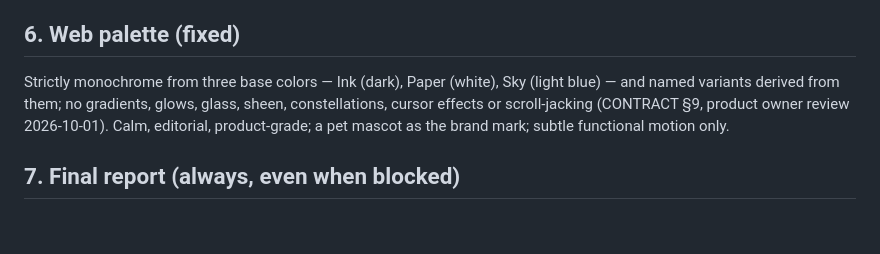
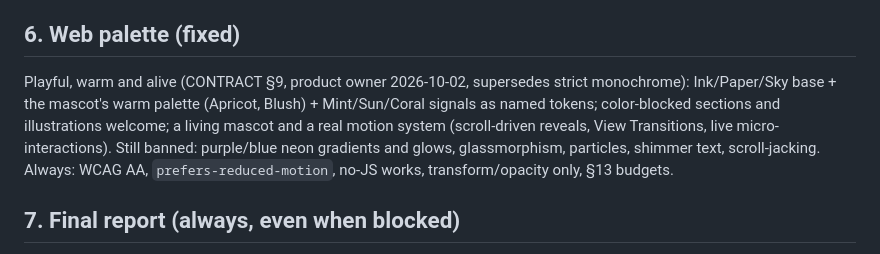
Before and after one commit to moochy-dev/moochy-cli, a Markdown page: AGENTS.md, the part around the change. GitHub-like rendering; blank space fills up the shorter version.

Commit message:
design direction (product owner): drop strict monochrome — warm character palette, living mascot, motion system (scroll-driven, View Transitions, live micro-interactions); generic AI look still banned

```diff
--- a/AGENTS.md
+++ b/AGENTS.md
@@ -42,7 +42,7 @@ Moochy has an **open-source client (Apache-2.0: `cli/`, `spec/proto`, `spec/vect
 
 ## 6. Web palette (fixed)
 
-Strictly monochrome from three base colors — Ink (dark), Paper (white), Sky (light blue) — and named variants derived from them; no gradients, glows, glass, sheen, constellations, cursor effects or scroll-jacking (CONTRACT §9, product owner review 2026-10-01). Calm, editorial, product-grade; a pet mascot as the brand mark; subtle functional motion only.
+Playful, warm and alive (CONTRACT §9, product owner 2026-10-02, supersedes strict monochrome): Ink/Paper/Sky base + the mascot's warm palette (Apricot, Blush) + Mint/Sun/Coral signals as named tokens; color-blocked sections and illustrations welcome; a living mascot and a real motion system (scroll-driven reveals, View Transitions, live micro-interactions). Still banned: purple/blue neon gradients and glows, glassmorphism, particles, shimmer text, scroll-jacking. Always: WCAG AA, `prefers-reduced-motion`, no-JS works, transform/opacity only, §13 budgets.
 
 ## 7. Final report (always, even when blocked)
 
```
